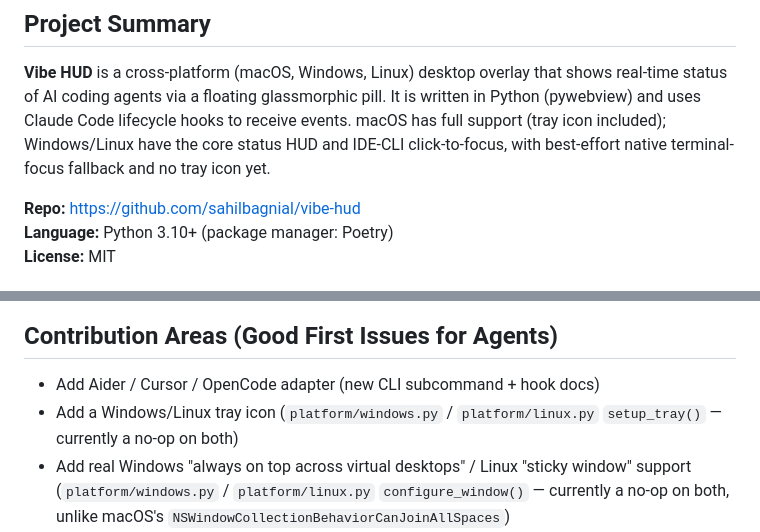
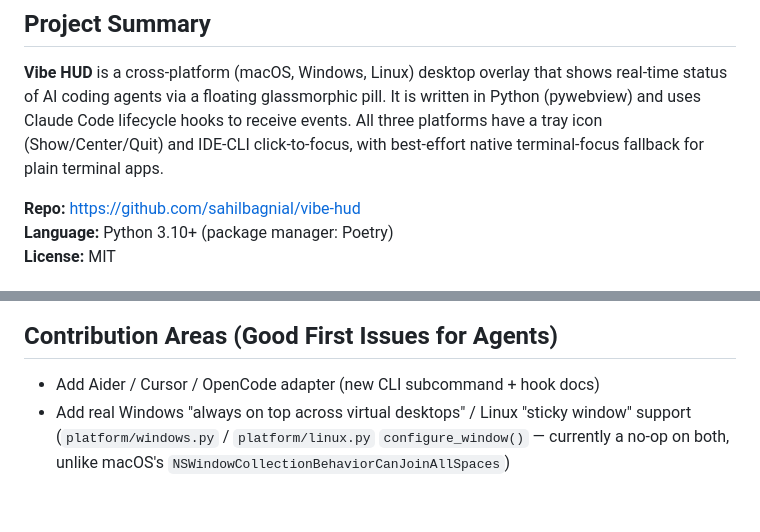
Before and after one commit to sahilbagnial/vibe-hud, a Markdown page: AGENTS.md, 2 parts joined by grey strips. Rendered like a GitHub page; blank space fills up the shorter version.

```diff
--- a/AGENTS.md
+++ b/AGENTS.md
@@ -11,9 +11,9 @@ project's purpose, conventions, and how an agent should behave when working here
 **Vibe HUD** is a cross-platform (macOS, Windows, Linux) desktop overlay that
 shows real-time status of AI coding agents via a floating glassmorphic pill.
 It is written in Python (pywebview) and uses Claude Code lifecycle hooks to
-receive events. macOS has full support (tray icon included); Windows/Linux
-have the core status HUD and IDE-CLI click-to-focus, with best-effort native
-terminal-focus fallback and no tray icon yet.
+receive events. All three platforms have a tray icon (Show/Center/Quit) and
+IDE-CLI click-to-focus, with best-effort native terminal-focus fallback for
+plain terminal apps.
 
 **Repo:** https://github.com/sahilbagnial/vibe-hud
 **Language:** Python 3.10+ (package manager: Poetry)
@@ -139,8 +139,6 @@ The hook posts JSON to `http://127.0.0.1:28790/event`:
 ## Contribution Areas (Good First Issues for Agents)
 
 - Add Aider / Cursor / OpenCode adapter (new CLI subcommand + hook docs)
-- Add a Windows/Linux tray icon (`platform/windows.py` / `platform/linux.py`
-  `setup_tray()` — currently a no-op on both)
 - Add real Windows "always on top across virtual desktops" / Linux
   "sticky window" support (`platform/windows.py` / `platform/linux.py`
   `configure_window()` — currently a no-op on both, unlike macOS's
```
Also changed, not shown: README.md (+4 -2 lines).
